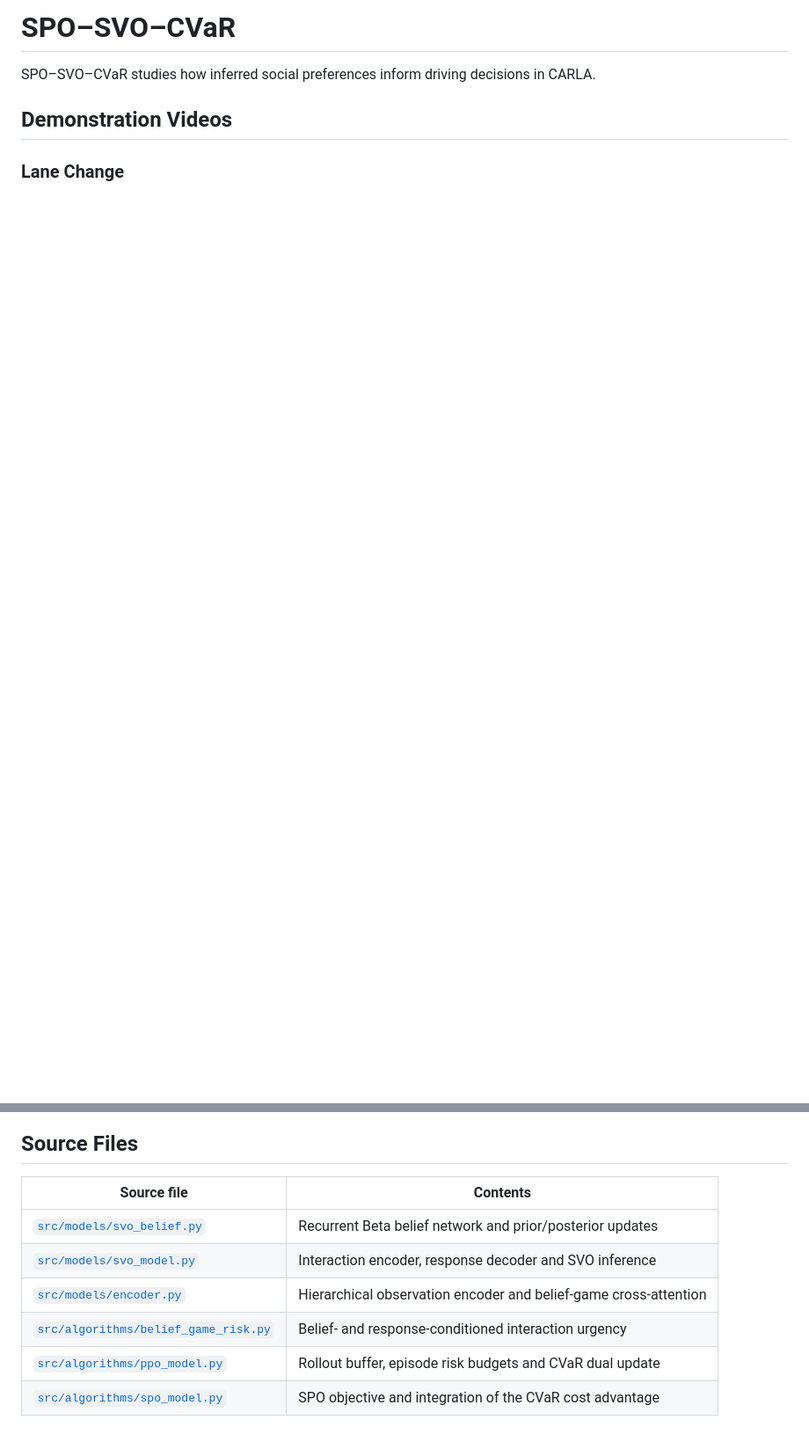
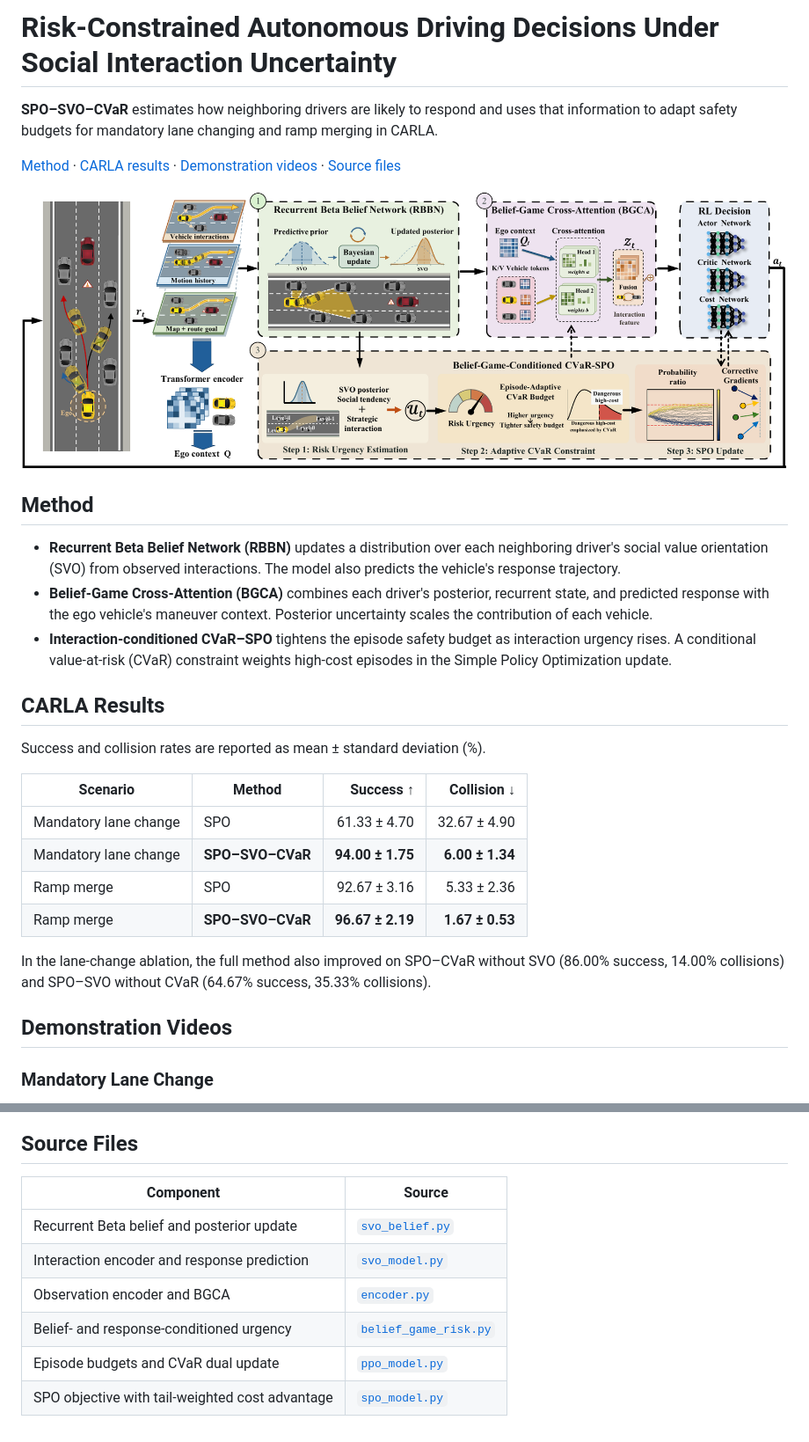
Before and after one commit to precious4831/spo-svo-cvar-review, a Markdown page: README.md, 2 parts joined by grey strips. Shown at 88% size. GitHub-like rendering; pictures changed too: assets/framework.png (added); blank space fills up the shorter version.

Commit message:
Present the SPO–SVO–CVaR method, results, and CARLA comparisons

```diff
--- a/README.md
+++ b/README.md
@@ -1,8 +1,33 @@
-# SPO–SVO–CVaR
+# Risk-Constrained Autonomous Driving Decisions Under Social Interaction Uncertainty
 
-SPO–SVO–CVaR studies how inferred social preferences inform driving decisions in CARLA.
+**SPO–SVO–CVaR** estimates how neighboring drivers are likely to respond and uses that information to adapt safety budgets for mandatory lane changing and ramp merging in CARLA.
+
+[Method](#method) · [CARLA results](#carla-results) · [Demonstration videos](#demonstration-videos) · [Source files](#source-files)
+
+<p align="center">
+  <img src="assets/framework.png" alt="SPO–SVO–CVaR framework: recurrent social belief, belief-game cross-attention, and interaction-conditioned CVaR–SPO" width="900">
+</p>
+
+## Method
+
+- **Recurrent Beta Belief Network (RBBN)** updates a distribution over each neighboring driver's social value orientation (SVO) from observed interactions. The model also predicts the vehicle's response trajectory.
+- **Belief-Game Cross-Attention (BGCA)** combines each driver's posterior, recurrent state, and predicted response with the ego vehicle's maneuver context. Posterior uncertainty scales the contribution of each vehicle.
+- **Interaction-conditioned CVaR–SPO** tightens the episode safety budget as interaction urgency rises. A conditional value-at-risk (CVaR) constraint weights high-cost episodes in the Simple Policy Optimization update.
+
+## CARLA Results
+
+Success and collision rates are reported as mean ± standard deviation (%).
+
+| Scenario | Method | Success ↑ | Collision ↓ |
+| --- | --- | ---: | ---: |
+| Mandatory lane change | SPO | 61.33 ± 4.70 | 32.67 ± 4.90 |
+| Mandatory lane change | **SPO–SVO–CVaR** | **94.00 ± 1.75** | **6.00 ± 1.34** |
+| Ramp merge | SPO | 92.67 ± 3.16 | 5.33 ± 2.36 |
+| Ramp merge | **SPO–SVO–CVaR** | **96.67 ± 2.19** | **1.67 ± 0.53** |
+
+In the lane-change ablation, the full method also improved on SPO–CVaR without SVO (86.00% success, 14.00% collisions) and SPO–SVO without CVaR (64.67% success, 35.33% collisions).
 
 ## Demonstration Videos
 
-### Lane Change
+### Mandatory Lane Change
 
@@ -26,11 +45,11 @@ SPO–SVO–CVaR studies how inferred social preferences inform driving decision
 
 ## Source Files
 
-| Source file | Contents |
+| Component | Source |
 | --- | --- |
-| [`src/models/svo_belief.py`](src/models/svo_belief.py) | Recurrent Beta belief network and prior/posterior updates |
-| [`src/models/svo_model.py`](src/models/svo_model.py) | Interaction encoder, response decoder and SVO inference |
-| [`src/models/encoder.py`](src/models/encoder.py) | Hierarchical observation encoder and belief-game cross-attention |
-| [`src/algorithms/belief_game_risk.py`](src/algorithms/belief_game_risk.py) | Belief- and response-conditioned interaction urgency |
-| [`src/algorithms/ppo_model.py`](src/algorithms/ppo_model.py) | Rollout buffer, episode risk budgets and CVaR dual update |
-| [`src/algorithms/spo_model.py`](src/algorithms/spo_model.py) | SPO objective and integration of the CVaR cost advantage |
+| Recurrent Beta belief and posterior update | [`svo_belief.py`](src/models/svo_belief.py) |
+| Interaction encoder and response prediction | [`svo_model.py`](src/models/svo_model.py) |
+| Observation encoder and BGCA | [`encoder.py`](src/models/encoder.py) |
+| Belief- and response-conditioned urgency | [`belief_game_risk.py`](src/algorithms/belief_game_risk.py) |
+| Episode budgets and CVaR dual update | [`ppo_model.py`](src/algorithms/ppo_model.py) |
+| SPO objective with tail-weighted cost advantage | [`spo_model.py`](src/algorithms/spo_model.py) |
```
Also changed, not shown: other parts of README.md (+8 -14 lines).
